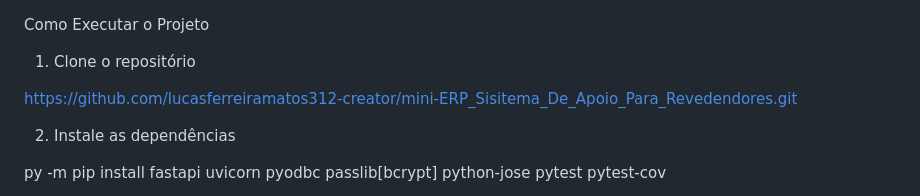
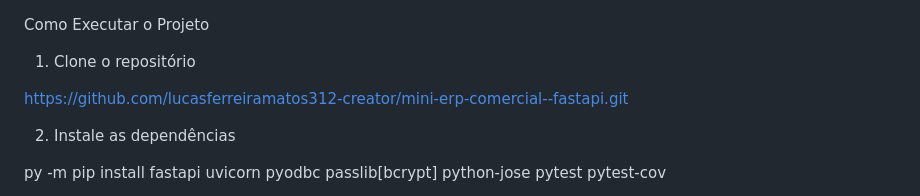
Before and after one commit to lucasferreiramatos312-creator/mini-erp-comercial--fastapi, a Markdown page: README.MD, the part around the change. GitHub-like rendering.

Commit message:
Alteração readme.md

```diff
--- a/README.MD
+++ b/README.MD
@@ -132,7 +132,7 @@ Como Executar o Projeto
 
 1. Clone o repositório
 
-https://github.com/lucasferreiramatos312-creator/mini-ERP_Sisitema_De_Apoio_Para_Revedendores.git
+https://github.com/lucasferreiramatos312-creator/mini-erp-comercial--fastapi.git
 
 2. Instale as dependências
 
```
